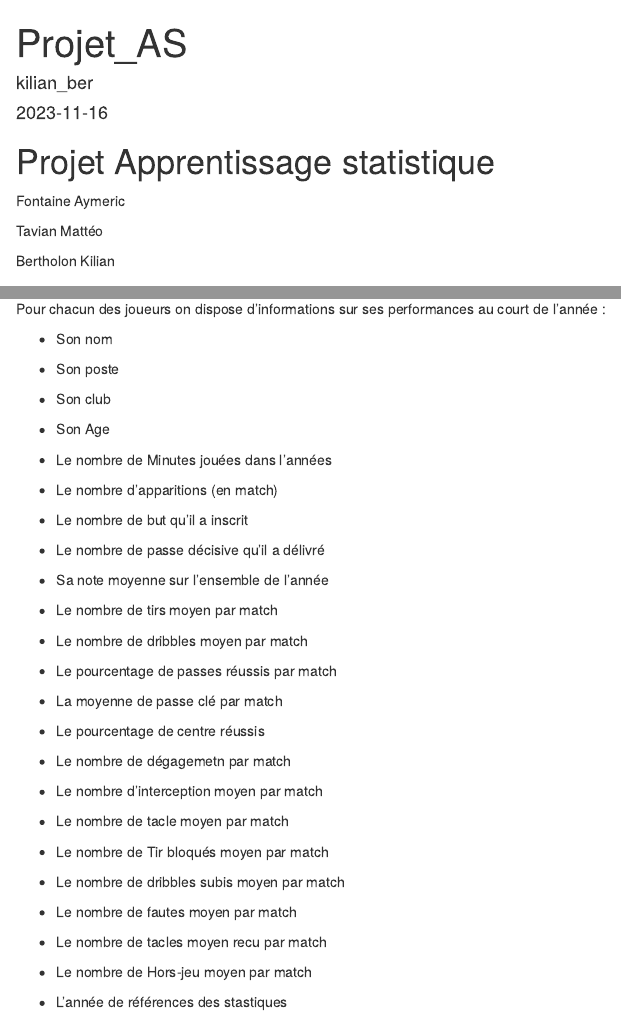
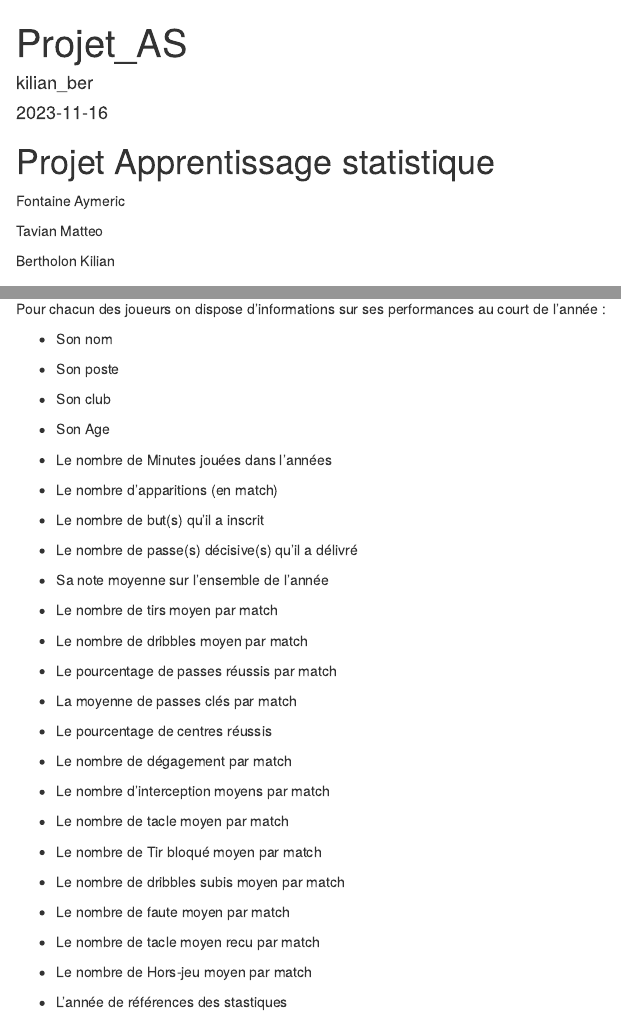
Before and after one commit to kilianBertholon/Apprentissage_statistique, an R Markdown document (Evaluation.Rmd): the page in a window 1100 px wide, from its top, and a second part further down, joined at a grey line. Rendered offline with R 4.5, knitr and Pandoc, with nearby package versions; some code elsewhere in the file could not run offline; common packages that the code uses without loading them are loaded.

Commit message:
Fin des modifications

```diff
--- a/Evaluation.Rmd
+++ b/Evaluation.Rmd
@@ -9,7 +9,7 @@ output: html_document
 
 Fontaine Aymeric
 
-Tavian Mattéo
+Tavian Matteo
 
 Bertholon Kilian
 
@@ -35,9 +35,9 @@ Pour chacun des joueurs on dispose d'informations sur ses performances au court
 
 -   Le nombre d'apparitions (en match)
 
--   Le nombre de but qu'il a inscrit
-
--   Le nombre de passe décisive qu'il a délivré
+-   Le nombre de but(s) qu'il a inscrit
+
+-   Le nombre de passe(s) décisive(s) qu'il a délivré
 
 -   Sa note moyenne sur l'ensemble de l'année
 
@@ -47,23 +47,23 @@ Pour chacun des joueurs on dispose d'informations sur ses performances au court
 
 -   Le pourcentage de passes réussis par match
 
--   La moyenne de passe clé par match
-
--   Le pourcentage de centre réussis
-
--   Le nombre de dégagemetn par match
-
--   Le nombre d'interception moyen par match
+-   La moyenne de passes clés par match
+
+-   Le pourcentage de centres réussis
+
+-   Le nombre de dégagement par match
+
+-   Le nombre d'interception moyens par match
 
 -   Le nombre de tacle moyen par match
 
--   Le nombre de Tir bloqués moyen par match
+-   Le nombre de Tir bloqué moyen par match
 
 -   Le nombre de dribbles subis moyen par match
 
--   Le nombre de fautes moyen par match
-
--   Le nombre de tacles moyen recu par match
+-   Le nombre de faute moyen par match
+
+-   Le nombre de tacle moyen recu par match
 
 -   Le nombre de Hors-jeu moyen par match
 
```
Also changed, not shown: Evaluation.Rmd (6 more changed lines).
